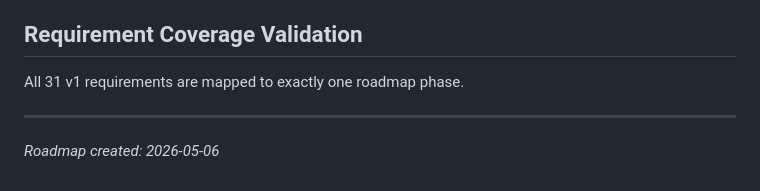
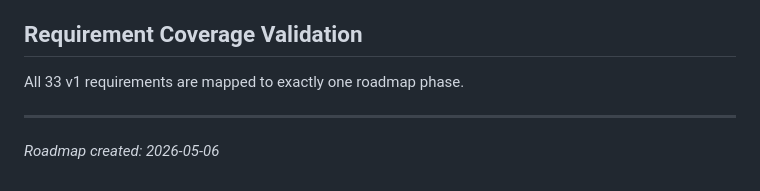
Before and after one commit to EnesDemir143/autolens-ai, a Markdown page: .planning/ROADMAP.md, the part around the change. GitHub-like rendering.

```diff
--- a/.planning/ROADMAP.md
+++ b/.planning/ROADMAP.md
@@ -125,7 +125,7 @@
 
 ## Requirement Coverage Validation
 
-All 31 v1 requirements are mapped to exactly one roadmap phase.
+All 33 v1 requirements are mapped to exactly one roadmap phase.
 
 ---
 *Roadmap created: 2026-05-06*
```
Also changed, not shown: .planning/REQUIREMENTS.md (+2 -2 lines).
